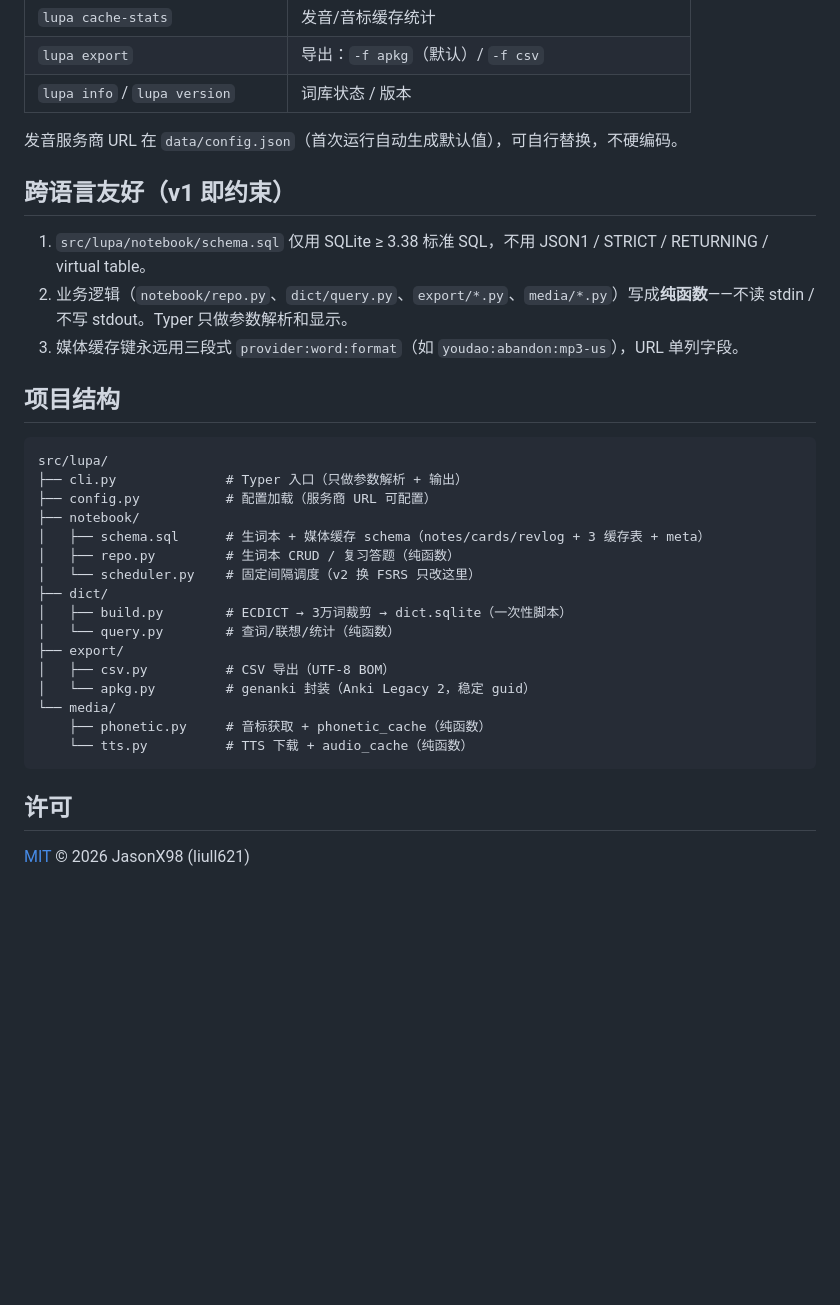
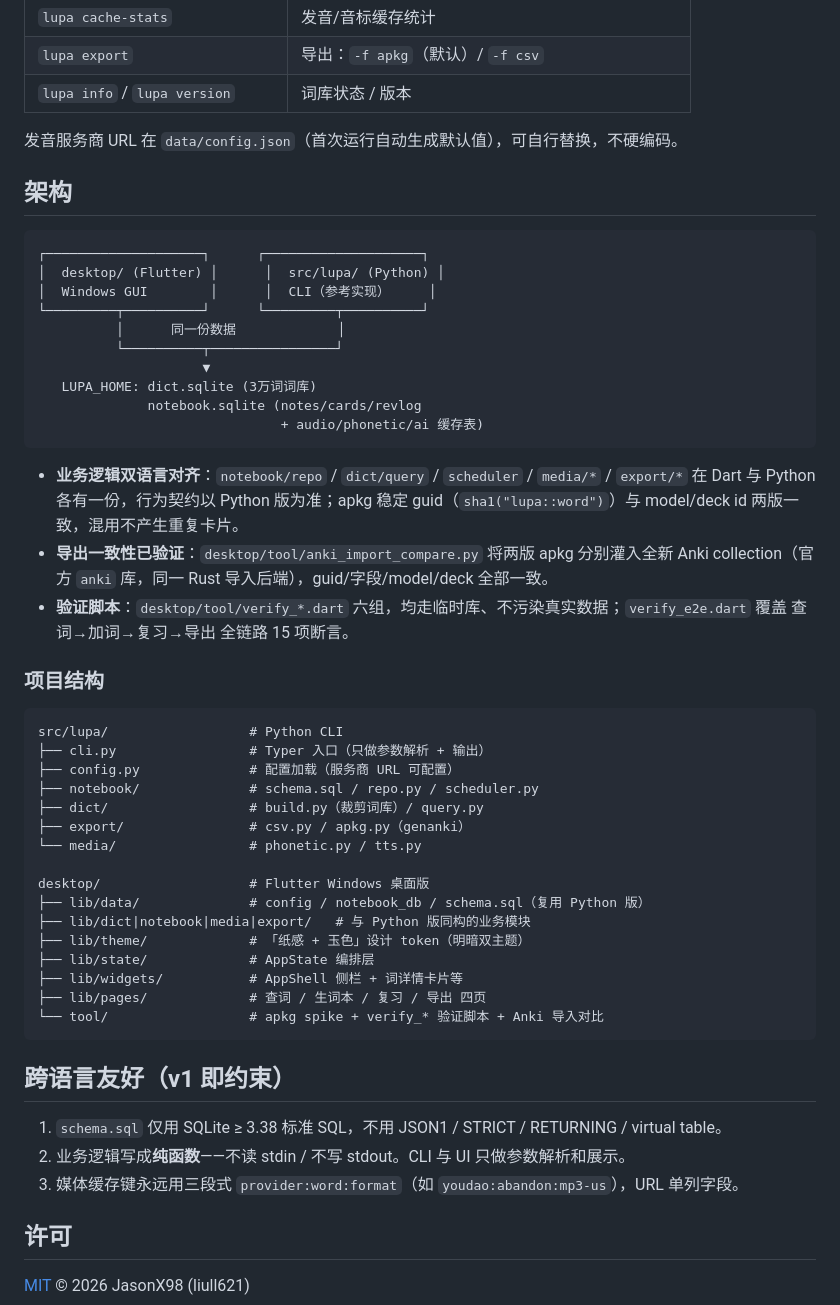
Before and after one commit to JasonX98/lupa, a Markdown page: README.md, the part around one of its changes. Drawn GitHub-style; blank space fills up the shorter version.

````diff
--- a/README.md
+++ b/README.md
@@ -51,32 +90,51 @@ lupa --help
 
 发音服务商 URL 在 `data/config.json`（首次运行自动生成默认值），可自行替换，不硬编码。
 
+## 架构
+
+```
+┌────────────────────┐      ┌────────────────────┐
+│  desktop/ (Flutter) │      │  src/lupa/ (Python) │
+│  Windows GUI        │      │  CLI（参考实现）     │
+└─────────┬──────────┘      └─────────┬──────────┘
+          │      同一份数据             │
+          └──────────┬────────────────┘
+                     ▼
+   LUPA_HOME: dict.sqlite (3万词词库)
+              notebook.sqlite (notes/cards/revlog
+                               + audio/phonetic/ai 缓存表)
+```
+
+- **业务逻辑双语言对齐**：`notebook/repo` / `dict/query` / `scheduler` / `media/*` / `export/*` 在 Dart 与 Python 各有一份，行为契约以 Python 版为准；apkg 稳定 guid（`sha1("lupa::word")`）与 model/deck id 两版一致，混用不产生重复卡片。
+- **导出一致性已验证**：`desktop/tool/anki_import_compare.py` 将两版 apkg 分别灌入全新 Anki collection（官方 `anki` 库，同一 Rust 导入后端），guid/字段/model/deck 全部一致。
+- **验证脚本**：`desktop/tool/verify_*.dart` 六组，均走临时库、不污染真实数据；`verify_e2e.dart` 覆盖 查词→加词→复习→导出 全链路 15 项断言。
+
+### 项目结构
+
+```
+src/lupa/                  # Python CLI
+├── cli.py                 # Typer 入口（只做参数解析 + 输出）
+├── config.py              # 配置加载（服务商 URL 可配置）
+├── notebook/              # schema.sql / repo.py / scheduler.py
+├── dict/                  # build.py（裁剪词库）/ query.py
+├── export/                # csv.py / apkg.py（genanki）
+└── media/                 # phonetic.py / tts.py
+
+desktop/                   # Flutter Windows 桌面版
+├── lib/data/              # config / notebook_db / schema.sql（复用 Python 版）
+├── lib/dict|notebook|media|export/   # 与 Python 版同构的业务模块
+├── lib/theme/             # 「纸感 + 玉色」设计 token（明暗双主题）
+├── lib/state/             # AppState 编排层
+├── lib/widgets/           # AppShell 侧栏 + 词详情卡片等
+├── lib/pages/             # 查词 / 生词本 / 复习 / 导出 四页
+└── tool/                  # apkg spike + verify_* 验证脚本 + Anki 导入对比
+```
+
 ## 跨语言友好（v1 即约束）
 
-1. `src/lupa/notebook/schema.sql` 仅用 SQLite ≥ 3.38 标准 SQL，不用 JSON1 / STRICT / RETURNING / virtual table。
-2. 业务逻辑（`notebook/repo.py`、`dict/query.py`、`export/*.py`、`media/*.py`）写成**纯函数**——不读 stdin / 不写 stdout。Typer 只做参数解析和显示。
+1. `schema.sql` 仅用 SQLite ≥ 3.38 标准 SQL，不用 JSON1 / STRICT / RETURNING / virtual table。
+2. 业务逻辑写成**纯函数**——不读 stdin / 不写 stdout。CLI 与 UI 只做参数解析和展示。
 3. 媒体缓存键永远用三段式 `provider:word:format`（如 `youdao:abandon:mp3-us`），URL 单列字段。
-
-## 项目结构
-
-```
-src/lupa/
-├── cli.py              # Typer 入口（只做参数解析 + 输出）
-├── config.py           # 配置加载（服务商 URL 可配置）
-├── notebook/
-│   ├── schema.sql      # 生词本 + 媒体缓存 schema（notes/cards/revlog + 3 缓存表 + meta）
-│   ├── repo.py         # 生词本 CRUD / 复习答题（纯函数）
-│   └── scheduler.py    # 固定间隔调度（v2 换 FSRS 只改这里）
-├── dict/
-│   ├── build.py        # ECDICT → 3万词裁剪 → dict.sqlite（一次性脚本）
-│   └── query.py        # 查词/联想/统计（纯函数）
-├── export/
-│   ├── csv.py          # CSV 导出（UTF-8 BOM）
-│   └── apkg.py         # genanki 封装（Anki Legacy 2，稳定 guid）
-└── media/
-    ├── phonetic.py     # 音标获取 + phonetic_cache（纯函数）
-    └── tts.py          # TTS 下载 + audio_cache（纯函数）
-```
 
 ## 许可
 
````
Also changed, not shown: other parts of README.md (+48 -9 lines).
